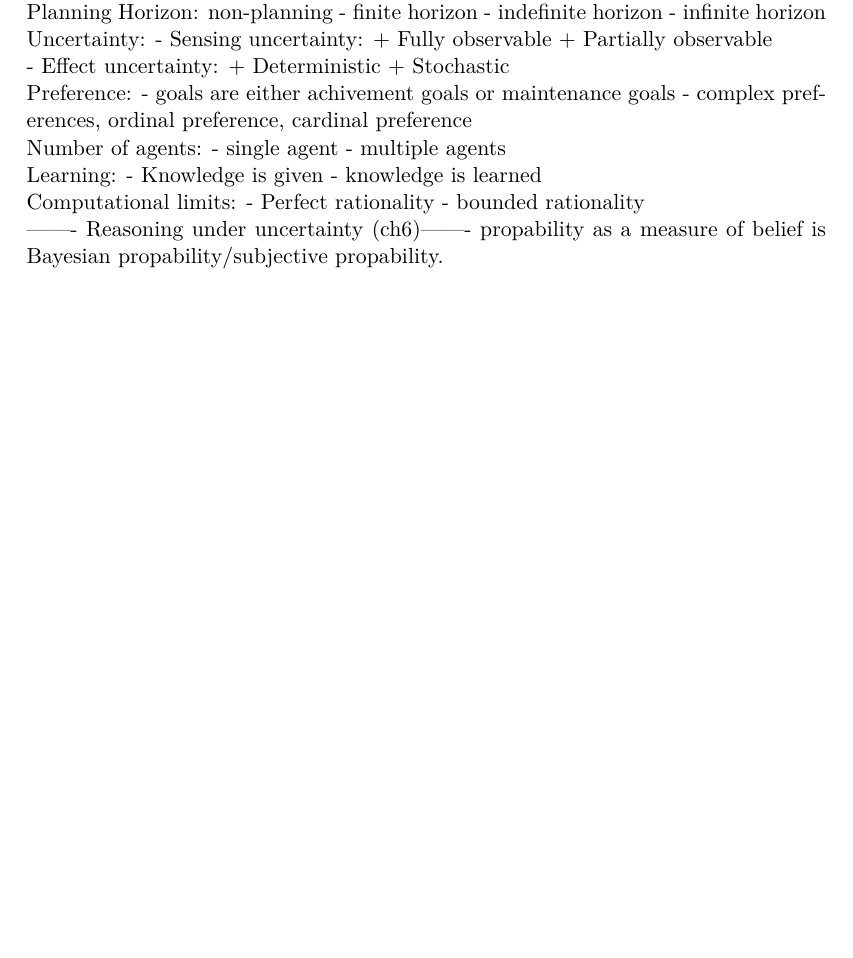
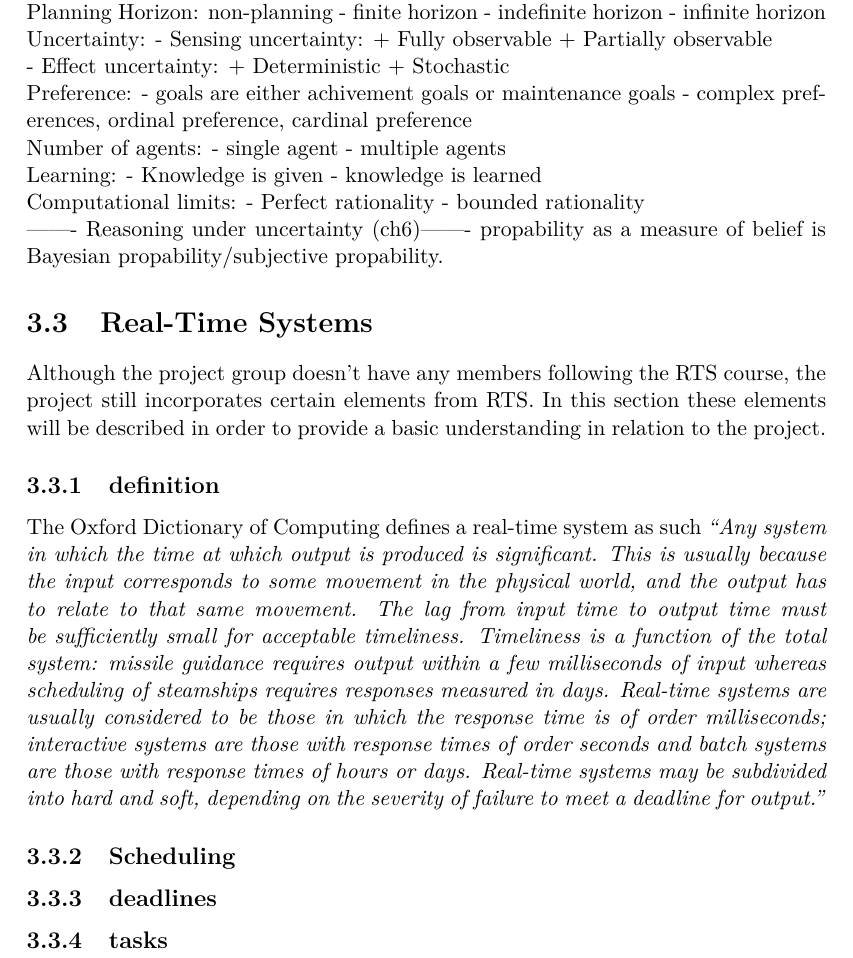
Before and after one commit to SimonHoejberg/P5, a LaTeX thesis (P5.tex, which reads sections/Analyse/SystemDescription/RTS.tex): part of page 15 of 30, cut so that both start at the same text, the shorter picture padded with empty space. Compiled offline with pdfLaTeX.

Commit message:
Started RTS chapter

```diff
--- /dev/null
+++ b/sections/Analyse/SystemDescription/RTS.tex
@@ -0,0 +1,33 @@
+\section{Real-Time Systems}
+Although the project group doesn't have any members following the RTS course, the project
+still incorporates certain elements from RTS. In this section these elements will be described
+in order to provide a basic understanding in relation to the project.
+\subsection{definition}
+The Oxford Dictionary of Computing defines a real-time system as such \say{Any system in which the time at which output is produced is significant. This is usually because the input corresponds to some movement in the physical world, and the output has to relate to that same movement. The lag from input time to output time must be sufficiently small for acceptable timeliness. Timeliness is a function of the total system: missile guidance requires output within a few milliseconds of input whereas scheduling of steamships requires responses measured in days. Real-time systems are usually considered to be those in which the response time is of order milliseconds; interactive systems are those with response times of order seconds and batch systems are those with response times of hours or days. Real-time systems may be subdivided into hard and soft, depending on the severity of failure to meet a deadline for output.}
+\subsection{Scheduling}
+
+\subsection{deadlines}
+
+\subsection{tasks}
+
+%
+% A Dictionary of Computing (6 ed.)
+% John Daintith and Edmund Wright
+%
+% Publisher:
+%     Oxford University Press
+%
+% Print Publication Date:
+%     2008
+%
+% Print ISBN-13:
+%     9780199234004
+%
+% Published online:
+%     2008
+%
+% Current Online Version:
+%     2008
+%
+% eISBN:
+%     9780191726576
```
Also changed, not shown: setup/chapters.tex (+1 -0 lines).
